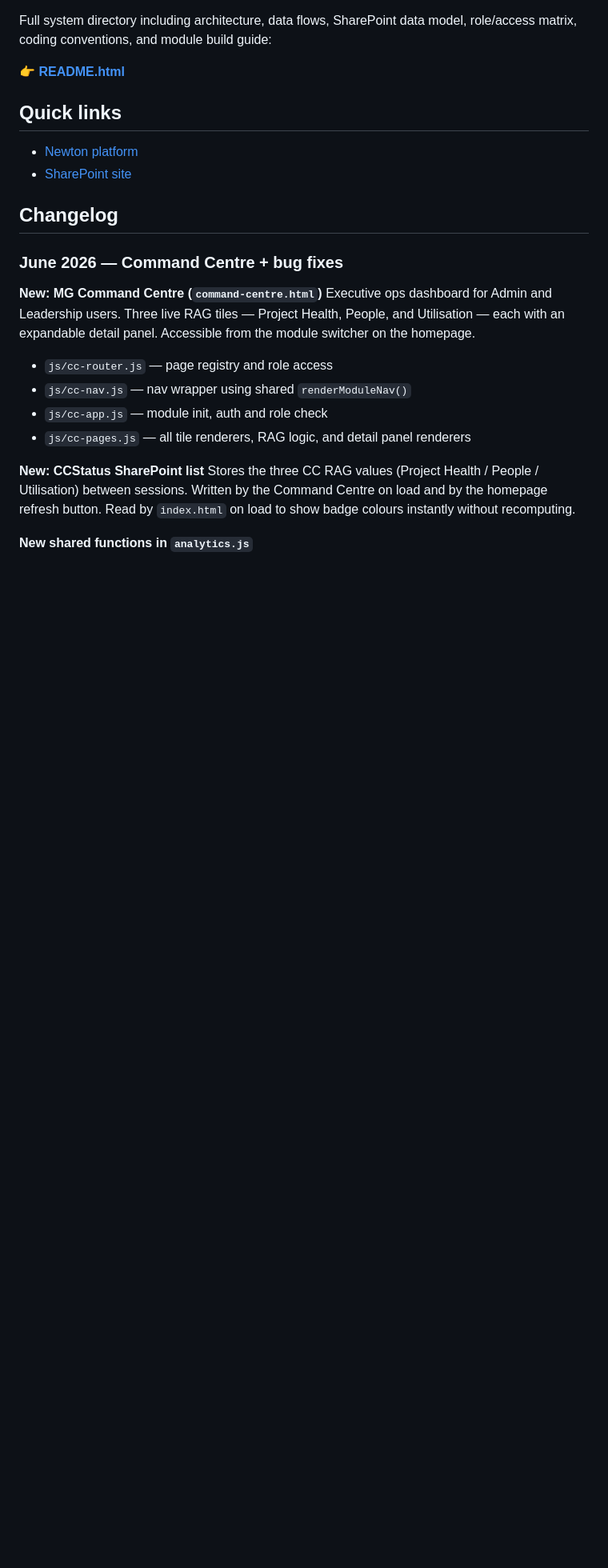
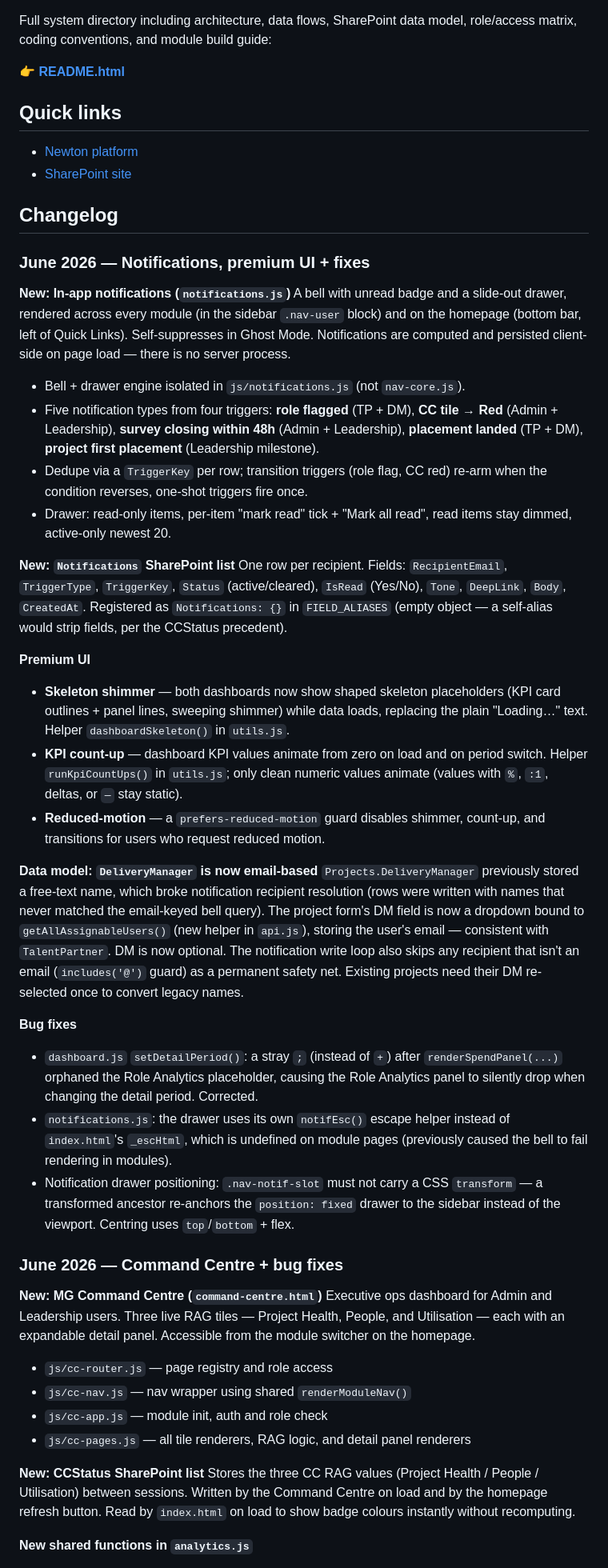
Before and after one commit to momentumglobal/newton, a Markdown page: README.md, the part around the change. Shown at 80% size. Rendered like a GitHub page; blank space fills up the shorter version.

```diff
--- a/README.md
+++ b/README.md
@@ -39,6 +39,32 @@ Full system directory including architecture, data flows, SharePoint data model,
 
 ## Changelog
 
+### June 2026 — Notifications, premium UI + fixes
+
+**New: In-app notifications (`notifications.js`)**
+A bell with unread badge and a slide-out drawer, rendered across every module (in the sidebar `.nav-user` block) and on the homepage (bottom bar, left of Quick Links). Self-suppresses in Ghost Mode. Notifications are computed and persisted client-side on page load — there is no server process.
+
+- Bell + drawer engine isolated in `js/notifications.js` (not `nav-core.js`).
+- Five notification types from four triggers: **role flagged** (TP + DM), **CC tile → Red** (Admin + Leadership), **survey closing within 48h** (Admin + Leadership), **placement landed** (TP + DM), **project first placement** (Leadership milestone).
+- Dedupe via a `TriggerKey` per row; transition triggers (role flag, CC red) re-arm when the condition reverses, one-shot triggers fire once.
+- Drawer: read-only items, per-item "mark read" tick + "Mark all read", read items stay dimmed, active-only newest 20.
+
+**New: `Notifications` SharePoint list**
+One row per recipient. Fields: `RecipientEmail`, `TriggerType`, `TriggerKey`, `Status` (active/cleared), `IsRead` (Yes/No), `Tone`, `DeepLink`, `Body`, `CreatedAt`. Registered as `Notifications: {}` in `FIELD_ALIASES` (empty object — a self-alias would strip fields, per the CCStatus precedent).
+
+**Premium UI**
+- **Skeleton shimmer** — both dashboards now show shaped skeleton placeholders (KPI card outlines + panel lines, sweeping shimmer) while data loads, replacing the plain "Loading…" text. Helper `dashboardSkeleton()` in `utils.js`.
+- **KPI count-up** — dashboard KPI values animate from zero on load and on period switch. Helper `runKpiCountUps()` in `utils.js`; only clean numeric values animate (values with `%`, `:1`, deltas, or `—` stay static).
+- **Reduced-motion** — a `prefers-reduced-motion` guard disables shimmer, count-up, and transitions for users who request reduced motion.
+
+**Data model: `DeliveryManager` is now email-based**
+`Projects.DeliveryManager` previously stored a free-text name, which broke notification recipient resolution (rows were written with names that never matched the email-keyed bell query). The project form's DM field is now a dropdown bound to `getAllAssignableUsers()` (new helper in `api.js`), storing the user's email — consistent with `TalentPartner`. DM is now optional. The notification write loop also skips any recipient that isn't an email (`includes('@')` guard) as a permanent safety net. Existing projects need their DM re-selected once to convert legacy names.
+
+**Bug fixes**
+- `dashboard.js` `setDetailPeriod()`: a stray `;` (instead of `+`) after `renderSpendPanel(...)` orphaned the Role Analytics placeholder, causing the Role Analytics panel to silently drop when changing the detail period. Corrected.
+- `notifications.js`: the drawer uses its own `notifEsc()` escape helper instead of `index.html`'s `_escHtml`, which is undefined on module pages (previously caused the bell to fail rendering in modules).
+- Notification drawer positioning: `.nav-notif-slot` must not carry a CSS `transform` — a transformed ancestor re-anchors the `position: fixed` drawer to the sidebar instead of the viewport. Centring uses `top`/`bottom` + flex.
+
 ### June 2026 — Command Centre + bug fixes
 
 **New: MG Command Centre (`command-centre.html`)**
```
